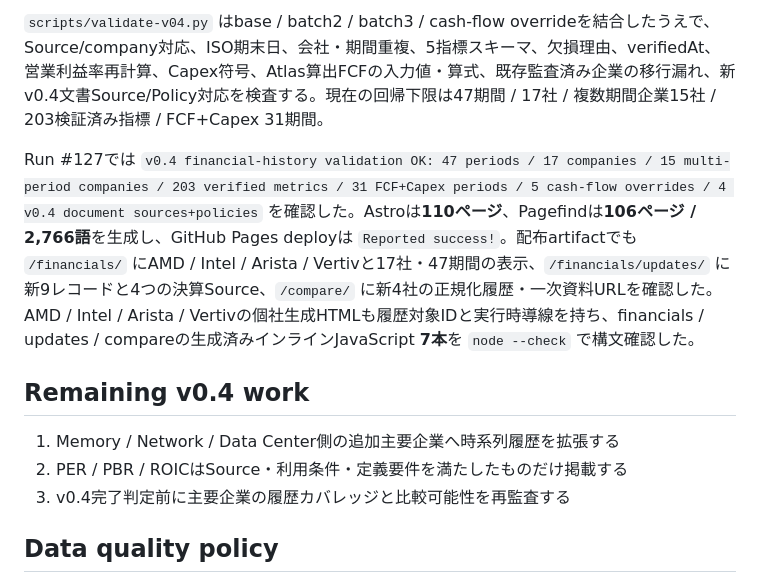
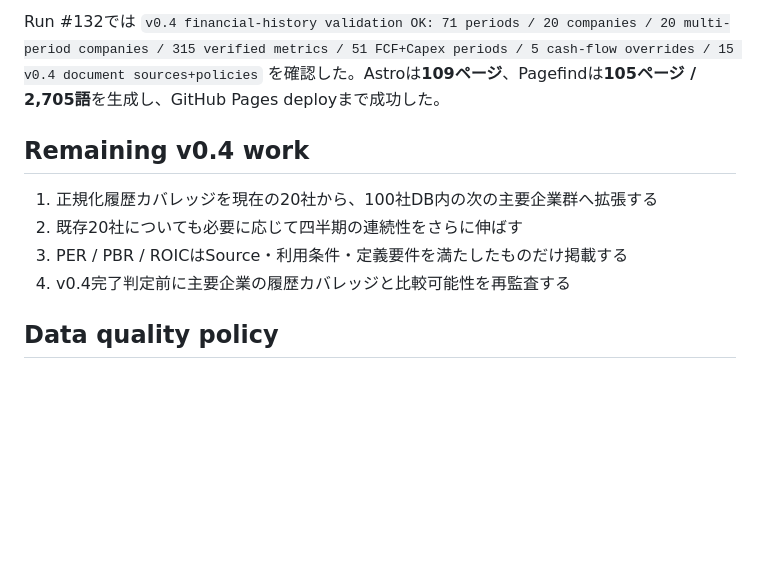
Before and after one commit to Kei-Titanda-22/ai-infrastructure-atlas, a Markdown page: docs/status.md, the part around one of its changes. Rendered like a GitHub page; blank space fills up the shorter version.

```diff
--- a/docs/status.md
+++ b/docs/status.md
@@ -66,13 +68,12 @@ FCF / Capexは定義確認済み期間だけ実データ化する。NVIDIA通期
 
-`scripts/validate-v04.py` はbase / batch2 / batch3 / cash-flow overrideを結合したうえで、Source/company対応、ISO期末日、会社・期間重複、5指標スキーマ、欠損理由、verifiedAt、営業利益率再計算、Capex符号、Atlas算出FCFの入力値・算式、既存監査済み企業の移行漏れ、新v0.4文書Source/Policy対応を検査する。現在の回帰下限は47期間 / 17社 / 複数期間企業15社 / 203検証済み指標 / FCF+Capex 31期間。
-
-Run #127では `v0.4 financial-history validation OK: 47 periods / 17 companies / 15 multi-period companies / 203 verified metrics / 31 FCF+Capex periods / 5 cash-flow overrides / 4 v0.4 document sources+policies` を確認した。Astroは**110ページ**、Pagefindは**106ページ / 2,766語**を生成し、GitHub Pages deployは `Reported success!`。配布artifactでも `/financials/` にAMD / Intel / Arista / Vertivと17社・47期間の表示、`/financials/updates/` に新9レコードと4つの決算Source、`/compare/` に新4社の正規化履歴・一次資料URLを確認した。AMD / Intel / Arista / Vertivの個社生成HTMLも履歴対象IDと実行時導線を持ち、financials / updates / compareの生成済みインラインJavaScript **7本**を `node --check` で構文確認した。
+Run #132では `v0.4 financial-history validation OK: 71 periods / 20 companies / 20 multi-period companies / 315 verified metrics / 51 FCF+Capex periods / 5 cash-flow overrides / 15 v0.4 document sources+policies` を確認した。Astroは**109ページ**、Pagefindは**105ページ / 2,705語**を生成し、GitHub Pages deployまで成功した。
 
 ## Remaining v0.4 work
 
-1. Memory / Network / Data Center側の追加主要企業へ時系列履歴を拡張する
-2. PER / PBR / ROICはSource・利用条件・定義要件を満たしたものだけ掲載する
-3. v0.4完了判定前に主要企業の履歴カバレッジと比較可能性を再監査する
+1. 正規化履歴カバレッジを現在の20社から、100社DB内の次の主要企業群へ拡張する
+2. 既存20社についても必要に応じて四半期の連続性をさらに伸ばす
+3. PER / PBR / ROICはSource・利用条件・定義要件を満たしたものだけ掲載する
+4. v0.4完了判定前に主要企業の履歴カバレッジと比較可能性を再監査する
 
 ## Data quality policy
 
```
Also changed, not shown: other parts of docs/status.md (+19 -17 lines).
